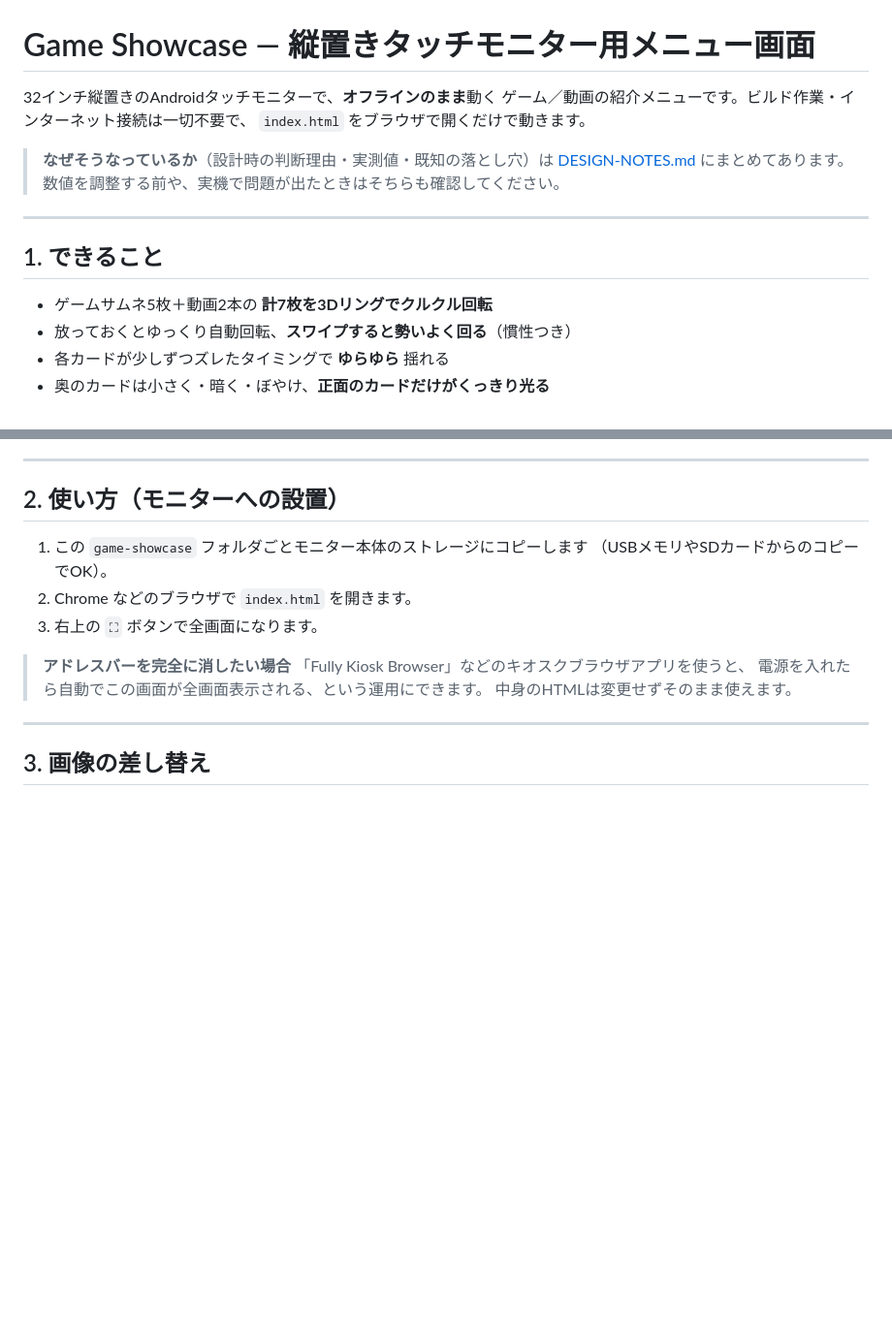
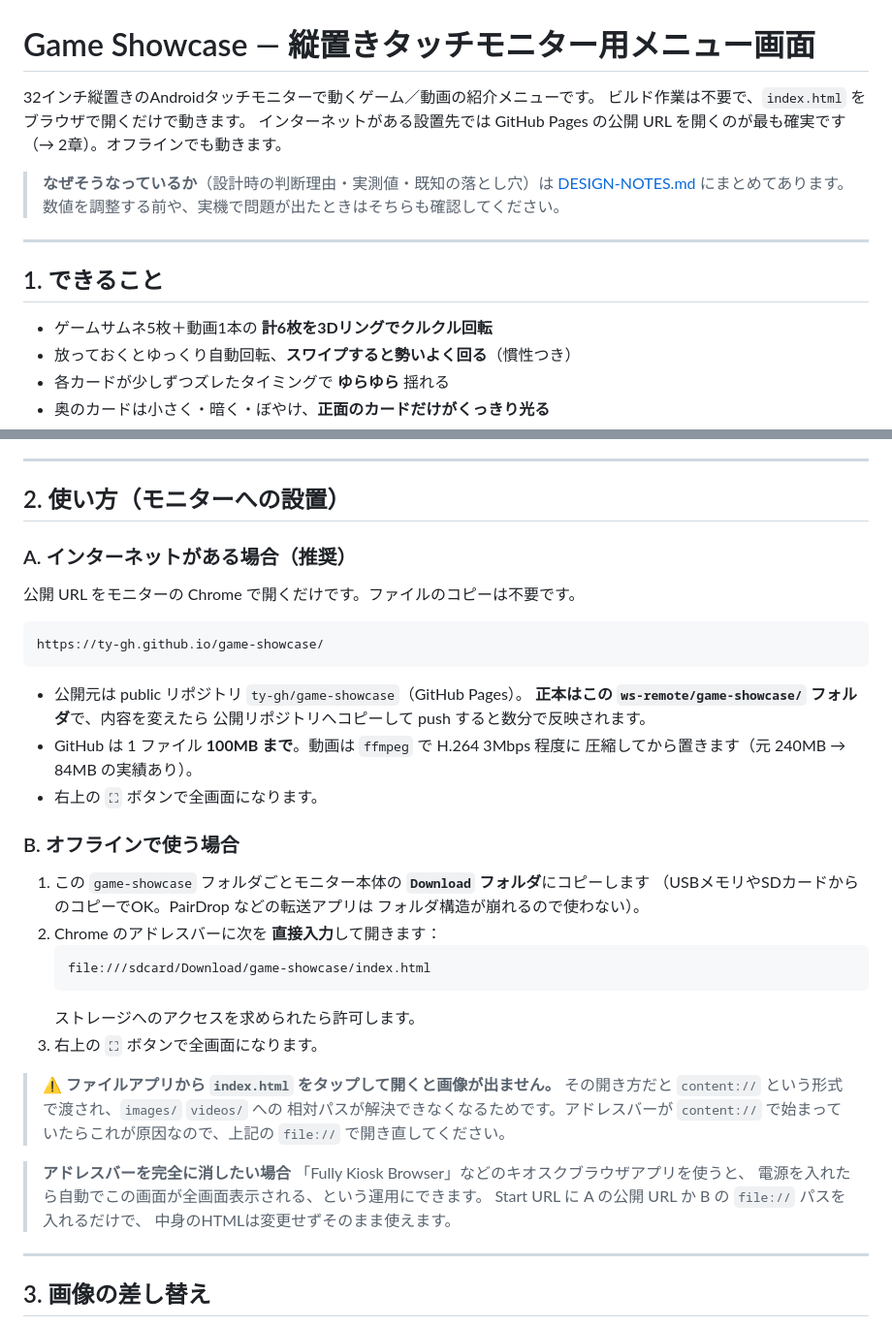
Before and after one commit to ty-gh/game-showcase, a Markdown page: README.md, 2 parts joined by grey strips. Shown at 97% size. GitHub-like rendering; blank space fills up the shorter version.

Commit message:
README: 公開 URL と Android での開き方の注意を追記
Co-Authored-By: Claude Opus 5 (1M context) <noreply@anthropic.com>
Claude-Session: https://claude.ai/code/session_0171XLSYeQdj6xC5Rhf7EKGe

````diff
--- a/README.md
+++ b/README.md
@@ -1,8 +1,9 @@
 # Game Showcase — 縦置きタッチモニター用メニュー画面
 
-32インチ縦置きのAndroidタッチモニターで、**オフラインのまま**動く
-ゲーム／動画の紹介メニューです。ビルド作業・インターネット接続は一切不要で、
-`index.html` をブラウザで開くだけで動きます。
+32インチ縦置きのAndroidタッチモニターで動くゲーム／動画の紹介メニューです。
+ビルド作業は不要で、`index.html` をブラウザで開くだけで動きます。
+インターネットがある設置先では GitHub Pages の公開 URL を開くのが最も確実です
+（→ 2章）。オフラインでも動きます。
 
 > **なぜそうなっているか**（設計時の判断理由・実測値・既知の落とし穴）は
 > [DESIGN-NOTES.md](DESIGN-NOTES.md) にまとめてあります。
@@ -12,7 +13,7 @@
 
 ## 1. できること
 
-- ゲームサムネ5枚＋動画2本の **計7枚を3Dリングでクルクル回転**
+- ゲームサムネ5枚＋動画1本の **計6枚を3Dリングでクルクル回転**
 - 放っておくとゆっくり自動回転、**スワイプすると勢いよく回る**（慣性つき）
 - 各カードが少しずつズレたタイミングで **ゆらゆら** 揺れる
 - 奥のカードは小さく・暗く・ぼやけ、**正面のカードだけがくっきり光る**
@@ -30,14 +31,42 @@
 
 ## 2. 使い方（モニターへの設置）
 
-1. この `game-showcase` フォルダごとモニター本体のストレージにコピーします
-   （USBメモリやSDカードからのコピーでOK）。
-2. Chrome などのブラウザで `index.html` を開きます。
+### A. インターネットがある場合（推奨）
+
+公開 URL をモニターの Chrome で開くだけです。ファイルのコピーは不要です。
+
+```
+https://ty-gh.github.io/game-showcase/
+```
+
+- 公開元は public リポジトリ `ty-gh/game-showcase`（GitHub Pages）。
+  **正本はこの `ws-remote/game-showcase/` フォルダ**で、内容を変えたら
+  公開リポジトリへコピーして push すると数分で反映されます。
+- GitHub は 1 ファイル **100MB まで**。動画は `ffmpeg` で H.264 3Mbps 程度に
+  圧縮してから置きます（元 240MB → 84MB の実績あり）。
+- 右上の `⛶` ボタンで全画面になります。
+
+### B. オフラインで使う場合
+
+1. この `game-showcase` フォルダごとモニター本体の **`Download` フォルダ**にコピーします
+   （USBメモリやSDカードからのコピーでOK。PairDrop などの転送アプリは
+   フォルダ構造が崩れるので使わない）。
+2. Chrome のアドレスバーに次を **直接入力**して開きます：
+   ```
+   file:///sdcard/Download/game-showcase/index.html
+   ```
+   ストレージへのアクセスを求められたら許可します。
 3. 右上の `⛶` ボタンで全画面になります。
+
+> **⚠ ファイルアプリから `index.html` をタップして開くと画像が出ません。**
+> その開き方だと `content://` という形式で渡され、`images/` `videos/` への
+> 相対パスが解決できなくなるためです。アドレスバーが `content://` で始まって
+> いたらこれが原因なので、上記の `file://` で開き直してください。
 
 > **アドレスバーを完全に消したい場合**
 > 「Fully Kiosk Browser」などのキオスクブラウザアプリを使うと、
 > 電源を入れたら自動でこの画面が全画面表示される、という運用にできます。
+> Start URL に A の公開 URL か B の `file://` パスを入れるだけで、
 > 中身のHTMLは変更せずそのまま使えます。
 
 ---
````
